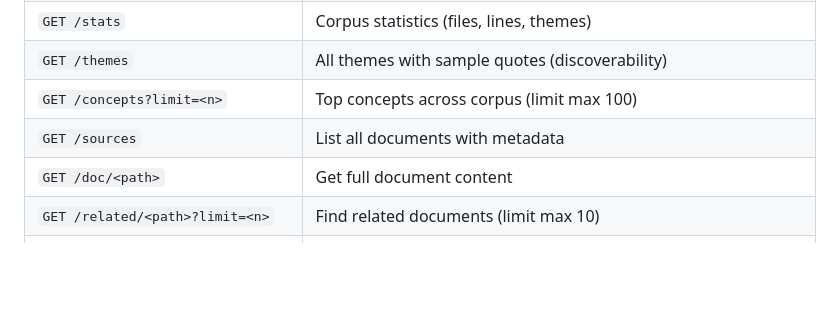
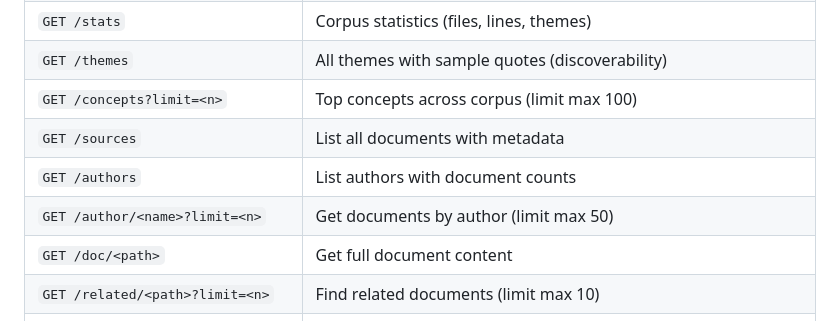
Before and after one commit to NexWired/lore-api, a Markdown page: README.md, the part around the change. Rendered like a GitHub page; blank space fills up the shorter version.

Commit message:
docs: add /authors and /author/:name to README

```diff
--- a/README.md
+++ b/README.md
@@ -27,6 +27,8 @@ curl "https://lore-api-2r9q.onrender.com/search?q=dynasty"
 | `GET /themes` | All themes with sample quotes (discoverability) |
 | `GET /concepts?limit=<n>` | Top concepts across corpus (limit max 100) |
 | `GET /sources` | List all documents with metadata |
+| `GET /authors` | List authors with document counts |
+| `GET /author/<name>?limit=<n>` | Get documents by author (limit max 50) |
 | `GET /doc/<path>` | Get full document content |
 | `GET /related/<path>?limit=<n>` | Find related documents (limit max 10) |
 | `GET /search?q=<query>&limit=<n>` | Search the corpus (limit max 20) |
```
